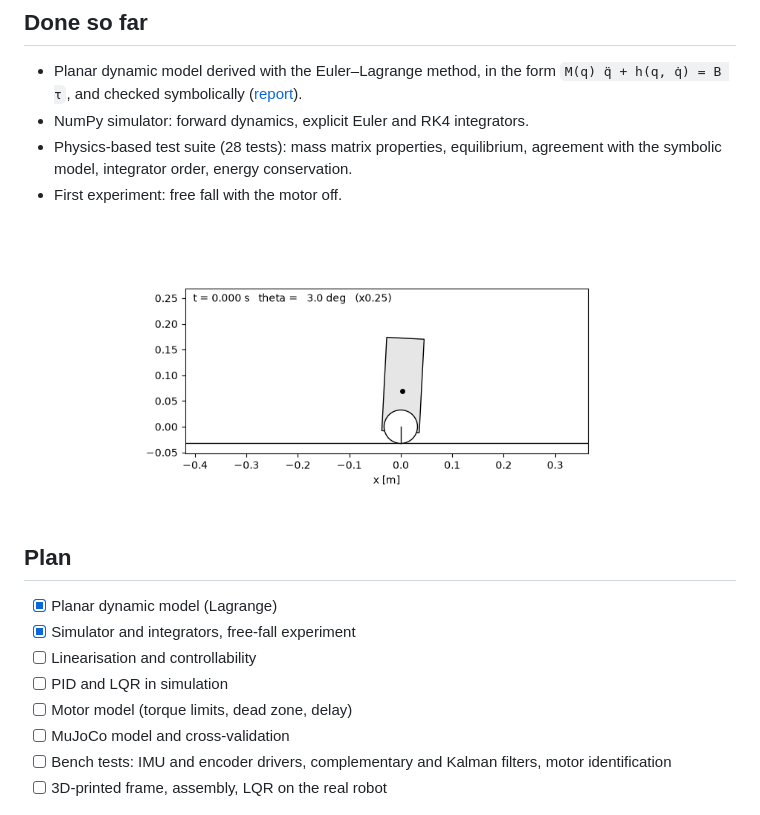
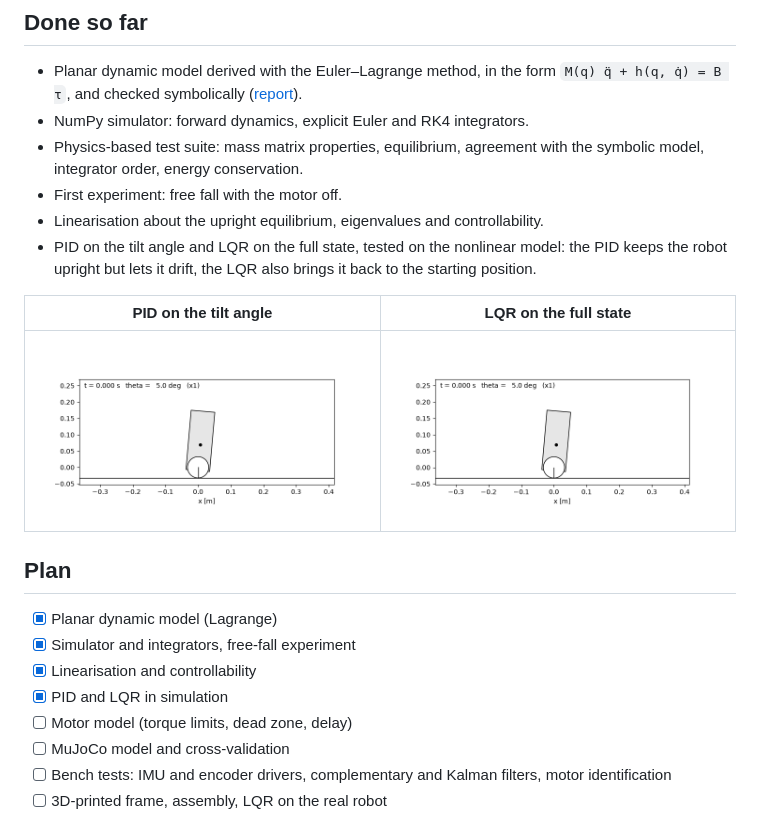
Before and after one commit to GianM0027/balancebot, a Markdown page: README.md, the part around the change. GitHub-like rendering; pictures changed too: docs/media/lqr.gif (added), docs/media/pid.gif (added).

Commit message:
Linearisation, PID and LQR controllers, report section 3

```diff
--- a/README.md
+++ b/README.md
@@ -12,18 +12,23 @@ combines model-based control with a learned policy, robust to changes of the cen
 - Planar dynamic model derived with the Euler–Lagrange method, in the form
   `M(q) q̈ + h(q, q̇) = B τ`, and checked symbolically ([report](report/main.pdf)).
 - NumPy simulator: forward dynamics, explicit Euler and RK4 integrators.
-- Physics-based test suite (28 tests): mass matrix properties, equilibrium, agreement with the
+- Physics-based test suite: mass matrix properties, equilibrium, agreement with the
   symbolic model, integrator order, energy conservation.
 - First experiment: free fall with the motor off.
+- Linearisation about the upright equilibrium, eigenvalues and controllability.
+- PID on the tilt angle and LQR on the full state, tested on the nonlinear model: the PID keeps
+  the robot upright but lets it drift, the LQR also brings it back to the starting position.
 
-<p align="center"><img src="docs/media/free_fall.gif" width="520" alt="Free-fall simulation"></p>
+| PID on the tilt angle | LQR on the full state |
+|:---:|:---:|
+| <img src="docs/media/pid.gif" width="400" alt="PID"> | <img src="docs/media/lqr.gif" width="400" alt="LQR"> |
 
 ## Plan
 
 - [x] Planar dynamic model (Lagrange)
 - [x] Simulator and integrators, free-fall experiment
-- [ ] Linearisation and controllability
-- [ ] PID and LQR in simulation
+- [x] Linearisation and controllability
+- [x] PID and LQR in simulation
 - [ ] Motor model (torque limits, dead zone, delay)
 - [ ] MuJoCo model and cross-validation
 - [ ] Bench tests: IMU and encoder drivers, complementary and Kalman filters, motor identification
```
Also changed, not shown: 11 other files.
